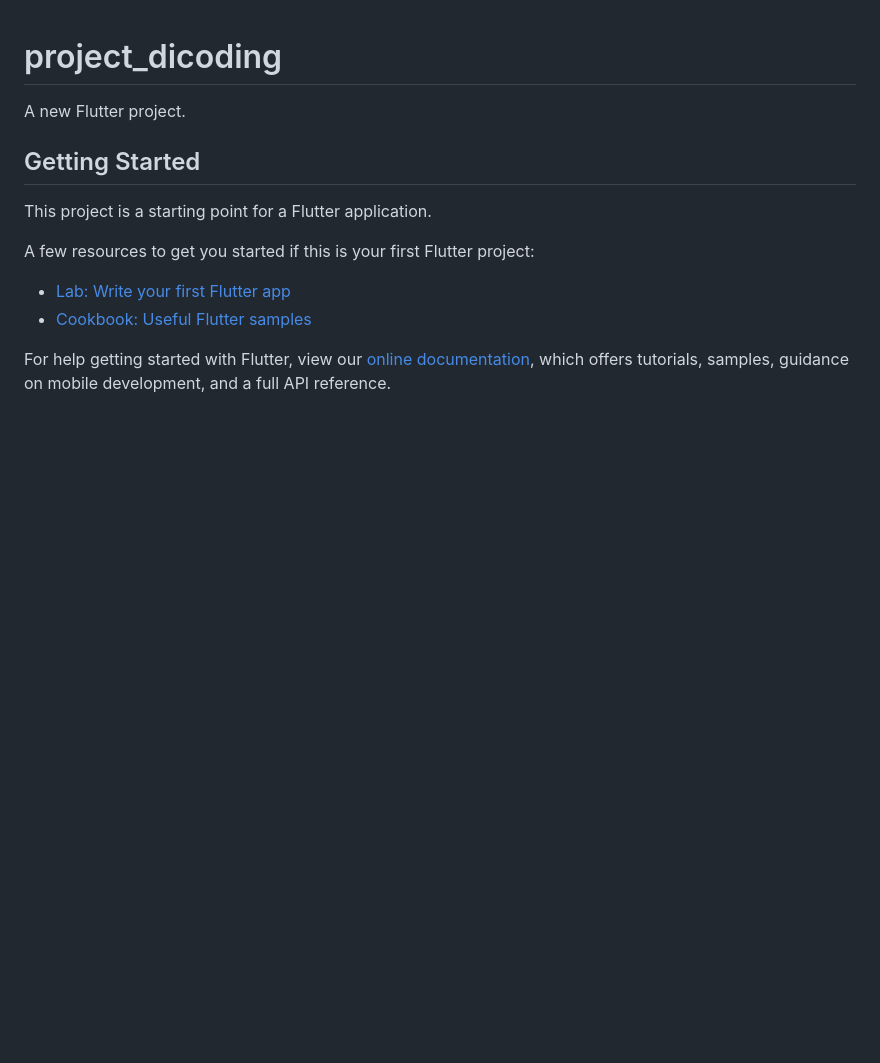
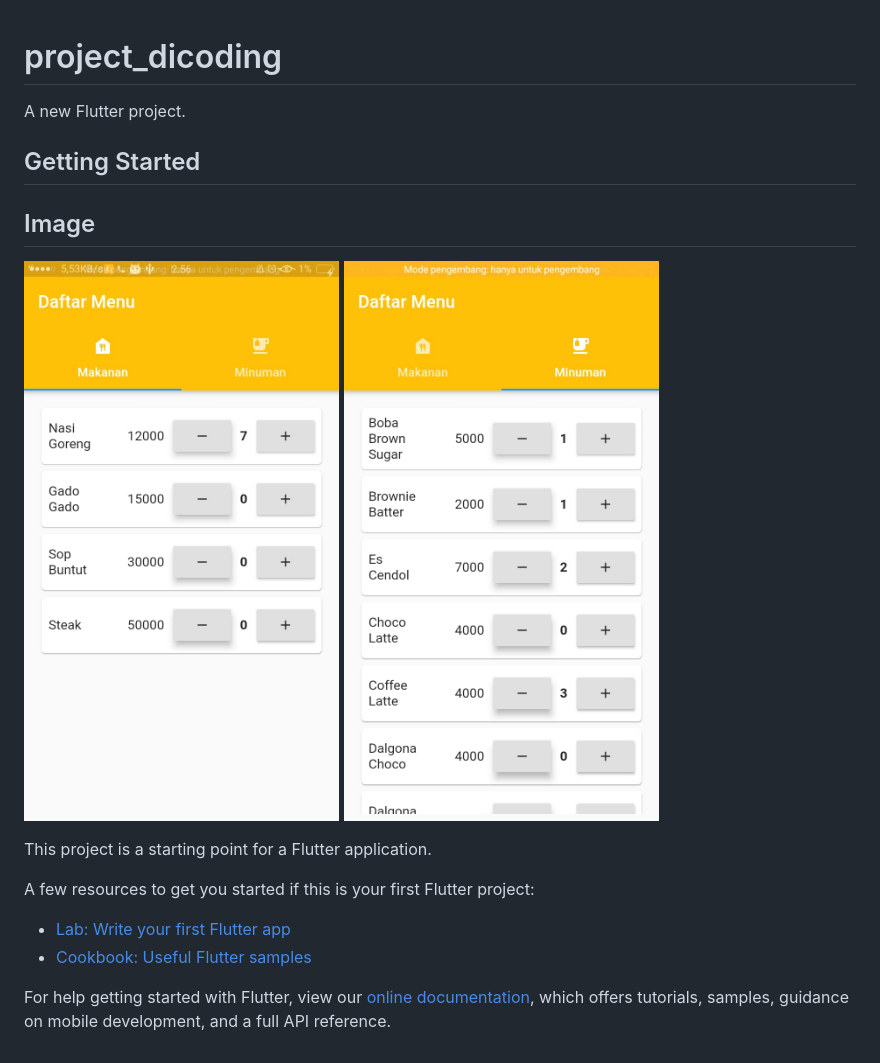
Before and after one commit to nickenoctaviana/project_dicoding, a Markdown page: README.md, the part around the change. Drawn GitHub-style; pictures changed too: img/MenuMakanan.jpeg (added), img/MenuMinuman.jpeg (added); blank space fills up the shorter version.

Commit message:
sertifikat dan tampilan aplikasi

```diff
--- a/README.md
+++ b/README.md
@@ -3,6 +3,10 @@
 A new Flutter project.
 
 ## Getting Started
+
+## Image
+![screenshot](img/MenuMakanan.jpeg)
+![screenshot](img/MenuMinuman.jpeg)
 
 This project is a starting point for a Flutter application.
 
```
Also changed, not shown: 3 other files.
